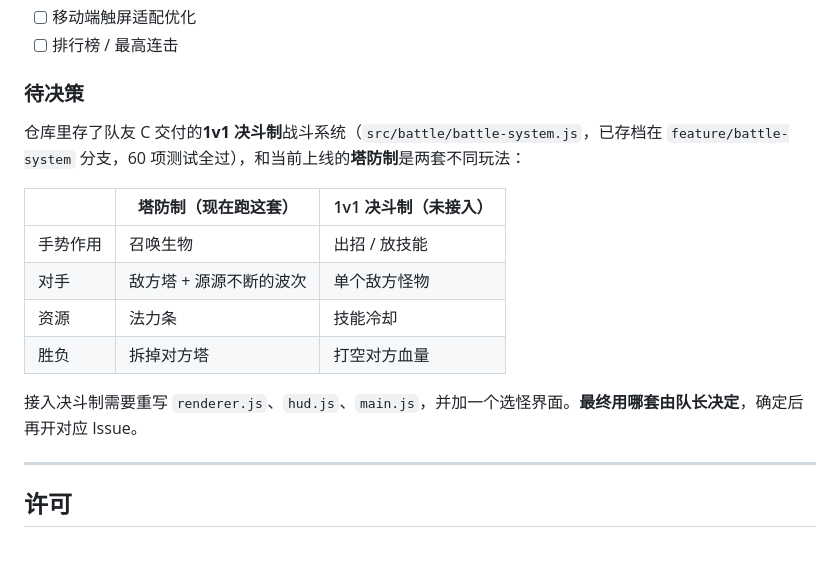
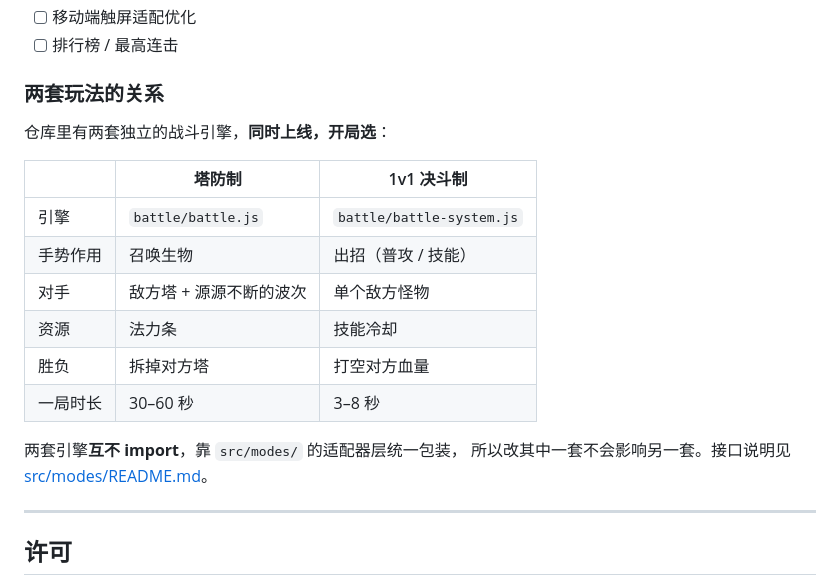
Before and after one commit to WangHan934/gesture-arena, a Markdown page: README.md, the part around the change. Drawn GitHub-style; blank space fills up the shorter version.

Commit message:
docs: 更新 README 玩法说明和目录结构，待决策改为已上线双模式

```diff
--- a/README.md
+++ b/README.md
@@ -296,18 +296,21 @@ git push -u origin feature/你的任务
 - [ ] 移动端触屏适配优化
 - [ ] 排行榜 / 最高连击
 
-### 待决策
+### 两套玩法的关系
 
-仓库里存了队友 C 交付的**1v1 决斗制**战斗系统（`src/battle/battle-system.js`，已存档在 `feature/battle-system` 分支，60 项测试全过），和当前上线的**塔防制**是两套不同玩法：
+仓库里有两套独立的战斗引擎，**同时上线，开局选**：
 
-| | 塔防制（现在跑这套） | 1v1 决斗制（未接入） |
+| | 塔防制 | 1v1 决斗制 |
 |---|---|---|
-| 手势作用 | 召唤生物 | 出招 / 放技能 |
+| 引擎 | `battle/battle.js` | `battle/battle-system.js` |
+| 手势作用 | 召唤生物 | 出招（普攻 / 技能） |
 | 对手 | 敌方塔 + 源源不断的波次 | 单个敌方怪物 |
 | 资源 | 法力条 | 技能冷却 |
 | 胜负 | 拆掉对方塔 | 打空对方血量 |
+| 一局时长 | 30–60 秒 | 3–8 秒 |
 
-接入决斗制需要重写 `renderer.js`、`hud.js`、`main.js`，并加一个选怪界面。**最终用哪套由队长决定**，确定后再开对应 Issue。
+两套引擎**互不 import**，靠 `src/modes/` 的适配器层统一包装，
+所以改其中一套不会影响另一套。接口说明见 [src/modes/README.md](src/modes/README.md)。
 
 ---
 
```
